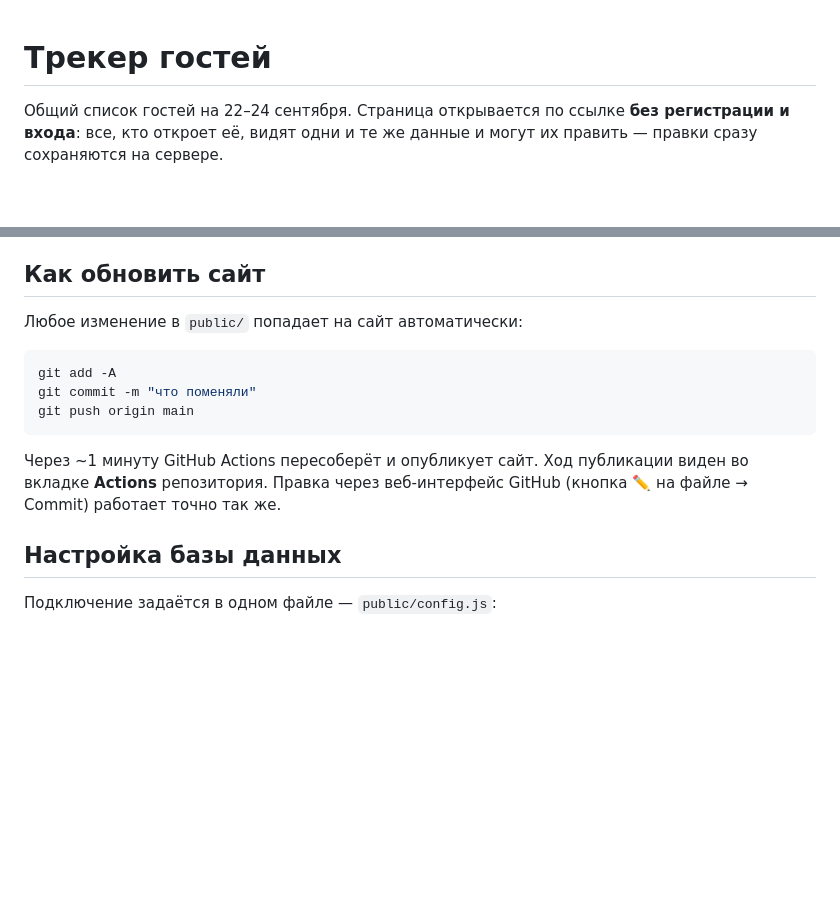
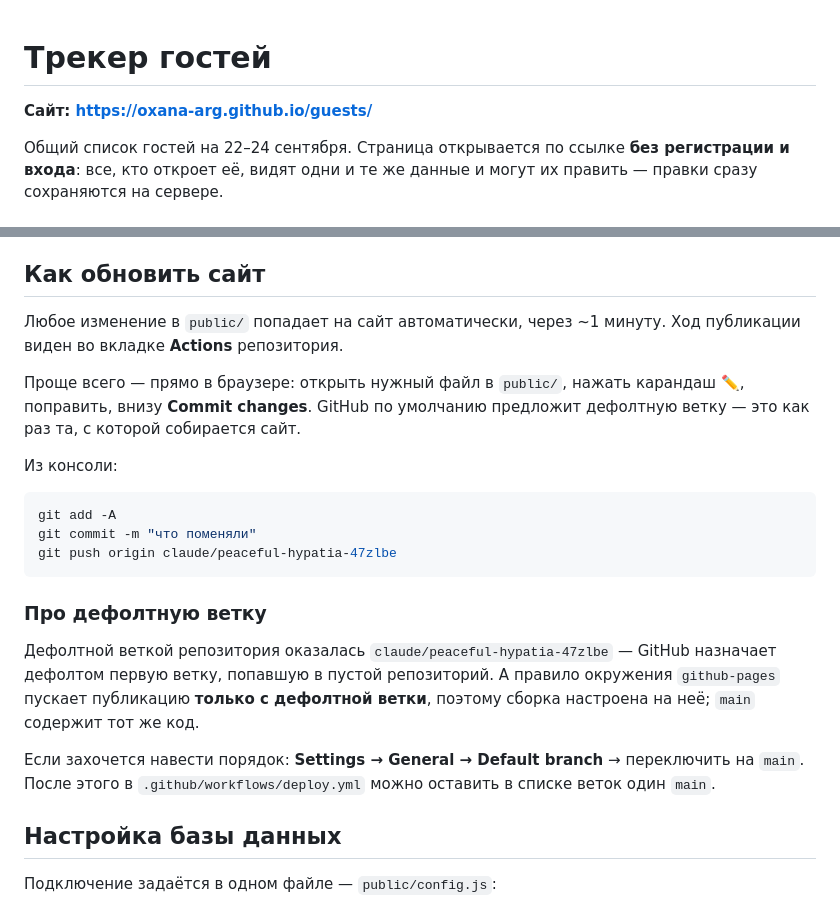
Before and after one commit to Oxana-arg/guests, a Markdown page: README.md, 2 parts joined by grey strips. Rendered like a GitHub page; blank space fills up the shorter version.

Commit message:
README: ссылка на сайт и как его обновлять
Co-Authored-By: Claude Opus 5 <noreply@anthropic.com>
Claude-Session: https://claude.ai/code/session_01PmY6gFDrc72R6DBoRTTYKD

````diff
--- a/README.md
+++ b/README.md
@@ -1,4 +1,6 @@
 # Трекер гостей
+
+**Сайт: https://oxana-arg.github.io/guests/**
 
 Общий список гостей на 22–24 сентября. Страница открывается по ссылке **без регистрации и входа**:
 все, кто откроет её, видят одни и те же данные и могут их править — правки сразу сохраняются на сервере.
@@ -22,17 +24,31 @@
 
 ## Как обновить сайт
 
-Любое изменение в `public/` попадает на сайт автоматически:
+Любое изменение в `public/` попадает на сайт автоматически, через ~1 минуту.
+Ход публикации виден во вкладке **Actions** репозитория.
+
+Проще всего — прямо в браузере: открыть нужный файл в `public/`, нажать
+карандаш ✏️, поправить, внизу **Commit changes**. GitHub по умолчанию
+предложит дефолтную ветку — это как раз та, с которой собирается сайт.
+
+Из консоли:
 
 ```bash
 git add -A
 git commit -m "что поменяли"
-git push origin main
+git push origin claude/peaceful-hypatia-47zlbe
 ```
 
-Через ~1 минуту GitHub Actions пересоберёт и опубликует сайт.
-Ход публикации виден во вкладке **Actions** репозитория.
-Правка через веб-интерфейс GitHub (кнопка ✏️ на файле → Commit) работает точно так же.
+### Про дефолтную ветку
+
+Дефолтной веткой репозитория оказалась `claude/peaceful-hypatia-47zlbe` —
+GitHub назначает дефолтом первую ветку, попавшую в пустой репозиторий.
+А правило окружения `github-pages` пускает публикацию **только с дефолтной
+ветки**, поэтому сборка настроена на неё; `main` содержит тот же код.
+
+Если захочется навести порядок: **Settings → General → Default branch** →
+переключить на `main`. После этого в `.github/workflows/deploy.yml` можно
+оставить в списке веток один `main`.
 
 ## Настройка базы данных
 
````
